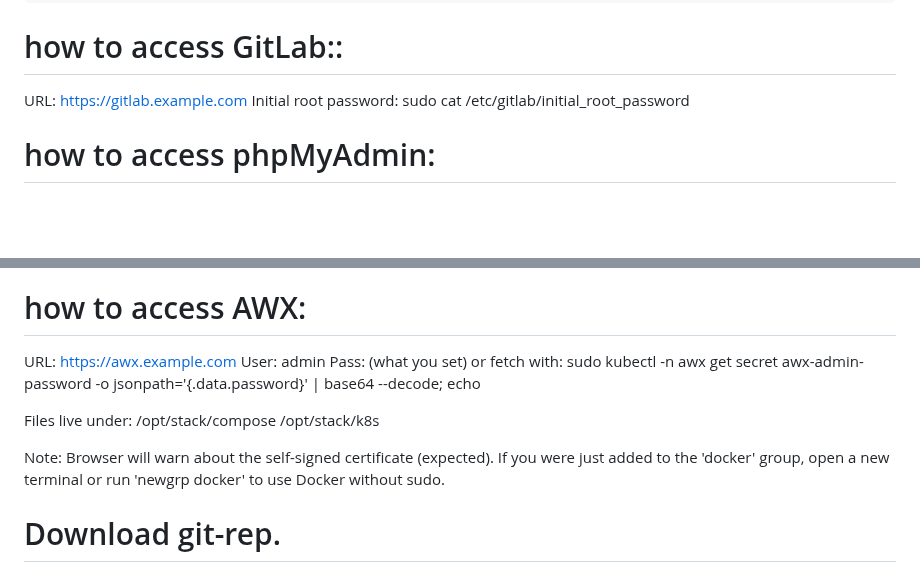
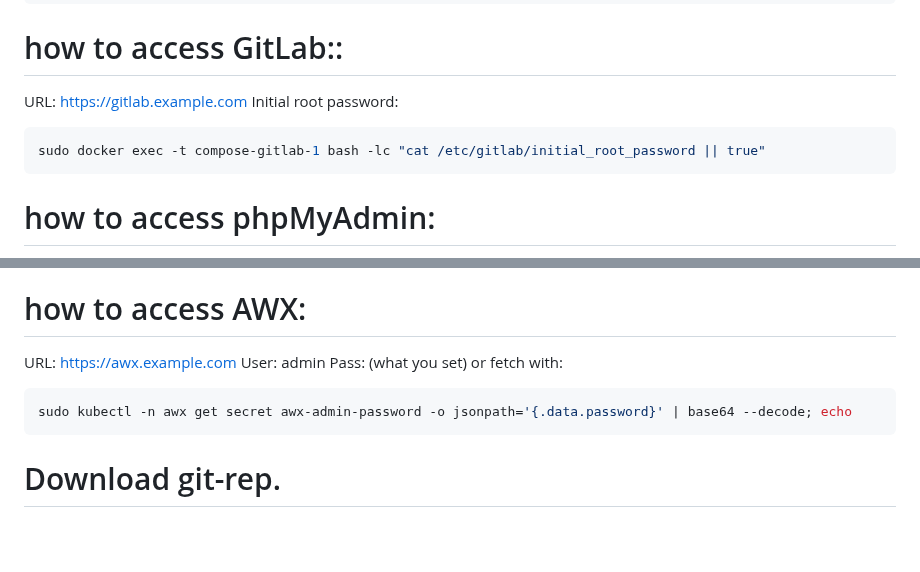
Before and after one commit to airani051346/Ubution, a Markdown page: README.md, 2 parts joined by grey strips. GitHub-like rendering; blank space fills up the shorter version.

````diff
--- a/README.md
+++ b/README.md
@@ -9,7 +9,9 @@ curl -sSL https://raw.githubusercontent.com/airani051346/Ubution/refs/heads/main
 # how to access GitLab::<br>
   URL:  https://gitlab.example.com
   Initial root password:
-    sudo cat /etc/gitlab/initial_root_password
+```bash
+sudo docker exec -t compose-gitlab-1 bash -lc "cat /etc/gitlab/initial_root_password || true"
+```
 
 # how to access phpMyAdmin:<br>
   URL:  https://pma.example.com
@@ -35,15 +37,9 @@ FLUSH PRIVILEGES;
   URL:  https://awx.example.com
   User: admin
   Pass: (what you set) or fetch with:
-        sudo kubectl -n awx get secret awx-admin-password -o jsonpath='{.data.password}' | base64 --decode; echo
-
-Files live under:
-  /opt/stack/compose
-  /opt/stack/k8s
-
-Note: Browser will warn about the self-signed certificate (expected).
-If you were just added to the 'docker' group, open a new terminal or run 'newgrp docker' to use Docker without sudo.
-
+```bash
+sudo kubectl -n awx get secret awx-admin-password -o jsonpath='{.data.password}' | base64 --decode; echo
+```
 
 # Download git-rep.
 Go to https://github.com/airani051346/Ubution
````
Also changed, not shown: other parts of README.md (+1 -1 lines).
